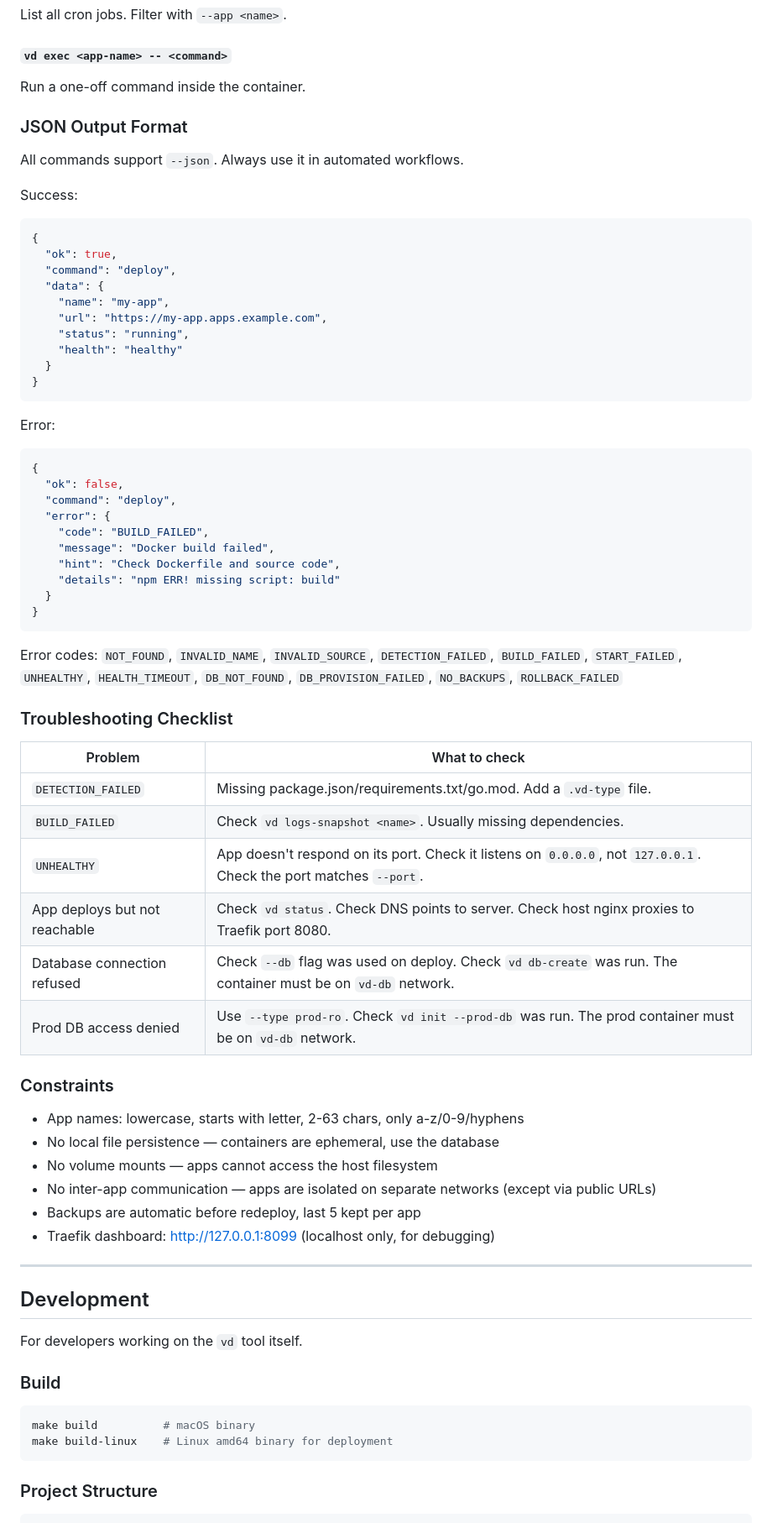
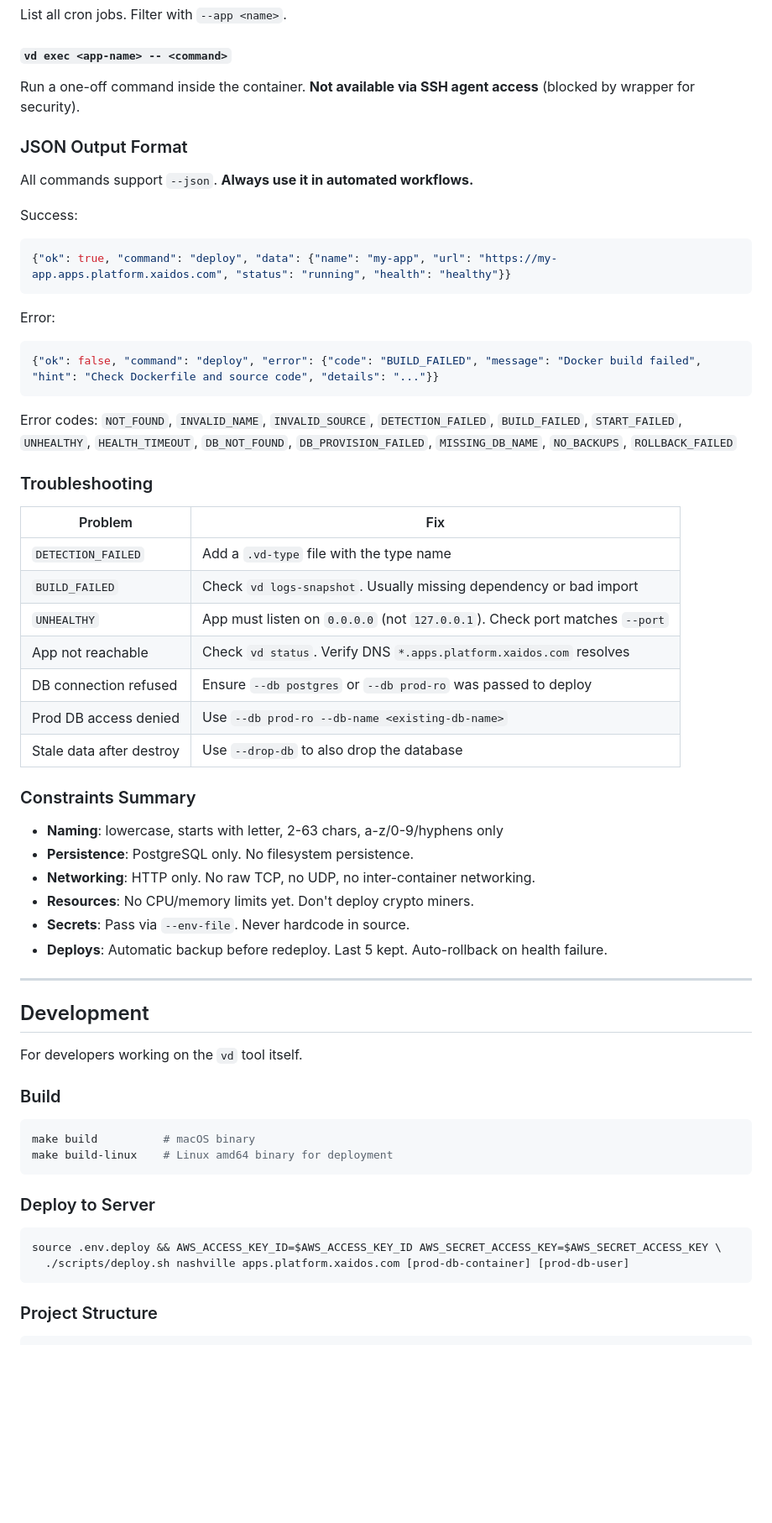
Before and after one commit to ismakov-dh/claude-vibe-deploy, a Markdown page: CLAUDE.md, the part around one of its changes. Shown at 84% size. Drawn GitHub-style; blank space fills up the shorter version.

````diff
--- a/CLAUDE.md
+++ b/CLAUDE.md
@@ -188,61 +214,45 @@ Remove all cron jobs for an app.
 List all cron jobs. Filter with `--app <name>`.
 
 #### `vd exec <app-name> -- <command>`
-Run a one-off command inside the container.
+
+Run a one-off command inside the container. **Not available via SSH agent access** (blocked by wrapper for security).
 
 ### JSON Output Format
 
-All commands support `--json`. Always use it in automated workflows.
+All commands support `--json`. **Always use it in automated workflows.**
 
 Success:
 ```json
-{
-  "ok": true,
-  "command": "deploy",
-  "data": {
-    "name": "my-app",
-    "url": "https://my-app.apps.example.com",
-    "status": "running",
-    "health": "healthy"
-  }
-}
+{"ok": true, "command": "deploy", "data": {"name": "my-app", "url": "https://my-app.apps.platform.xaidos.com", "status": "running", "health": "healthy"}}
 ```
 
 Error:
 ```json
-{
-  "ok": false,
-  "command": "deploy",
-  "error": {
-    "code": "BUILD_FAILED",
-    "message": "Docker build failed",
-    "hint": "Check Dockerfile and source code",
-    "details": "npm ERR! missing script: build"
-  }
-}
+{"ok": false, "command": "deploy", "error": {"code": "BUILD_FAILED", "message": "Docker build failed", "hint": "Check Dockerfile and source code", "details": "..."}}
 ```
 
-Error codes: `NOT_FOUND`, `INVALID_NAME`, `INVALID_SOURCE`, `DETECTION_FAILED`, `BUILD_FAILED`, `START_FAILED`, `UNHEALTHY`, `HEALTH_TIMEOUT`, `DB_NOT_FOUND`, `DB_PROVISION_FAILED`, `NO_BACKUPS`, `ROLLBACK_FAILED`
+Error codes: `NOT_FOUND`, `INVALID_NAME`, `INVALID_SOURCE`, `DETECTION_FAILED`, `BUILD_FAILED`, `START_FAILED`, `UNHEALTHY`, `HEALTH_TIMEOUT`, `DB_NOT_FOUND`, `DB_PROVISION_FAILED`, `MISSING_DB_NAME`, `NO_BACKUPS`, `ROLLBACK_FAILED`
 
-### Troubleshooting Checklist
+### Troubleshooting
 
-| Problem | What to check |
-|---------|--------------|
-| `DETECTION_FAILED` | Missing package.json/requirements.txt/go.mod. Add a `.vd-type` file. |
-| `BUILD_FAILED` | Check `vd logs-snapshot <name>`. Usually missing dependencies. |
-| `UNHEALTHY` | App doesn't respond on its port. Check it listens on `0.0.0.0`, not `127.0.0.1`. Check the port matches `--port`. |
-| App deploys but not reachable | Check `vd status`. Check DNS points to server. Check host nginx proxies to Traefik port 8080. |
-| Database connection refused | Check `--db` flag was used on deploy. Check `vd db-create` was run. The container must be on `vd-db` network. |
-| Prod DB access denied | Use `--type prod-ro`. Check `vd init --prod-db` was run. The prod container must be on `vd-db` network. |
+| Problem | Fix |
+|---------|-----|
+| `DETECTION_FAILED` | Add a `.vd-type` file with the type name |
+| `BUILD_FAILED` | Check `vd logs-snapshot`. Usually missing dependency or bad import |
+| `UNHEALTHY` | App must listen on `0.0.0.0` (not `127.0.0.1`). Check port matches `--port` |
+| App not reachable | Check `vd status`. Verify DNS `*.apps.platform.xaidos.com` resolves |
+| DB connection refused | Ensure `--db postgres` or `--db prod-ro` was passed to deploy |
+| Prod DB access denied | Use `--db prod-ro --db-name <existing-db-name>` |
+| Stale data after destroy | Use `--drop-db` to also drop the database |
 
-### Constraints
+### Constraints Summary
 
-- App names: lowercase, starts with letter, 2-63 chars, only a-z/0-9/hyphens
-- No local file persistence — containers are ephemeral, use the database
-- No volume mounts — apps cannot access the host filesystem
-- No inter-app communication — apps are isolated on separate networks (except via public URLs)
-- Backups are automatic before redeploy, last 5 kept per app
-- Traefik dashboard: http://127.0.0.1:8099 (localhost only, for debugging)
+- **Naming**: lowercase, starts with letter, 2-63 chars, a-z/0-9/hyphens only
+- **Persistence**: PostgreSQL only. No filesystem persistence.
+- **Networking**: HTTP only. No raw TCP, no UDP, no inter-container networking.
+- **Resources**: No CPU/memory limits yet. Don't deploy crypto miners.
+- **Secrets**: Pass via `--env-file`. Never hardcode in source.
+- **Deploys**: Automatic backup before redeploy. Last 5 kept. Auto-rollback on health failure.
 
 ---
 
@@ -255,6 +265,13 @@ For developers working on the `vd` tool itself.
 ```bash
 make build          # macOS binary
 make build-linux    # Linux amd64 binary for deployment
+```
+
+### Deploy to Server
+
+```bash
+source .env.deploy && AWS_ACCESS_KEY_ID=$AWS_ACCESS_KEY_ID AWS_SECRET_ACCESS_KEY=$AWS_SECRET_ACCESS_KEY \
+  ./scripts/deploy.sh nashville apps.platform.xaidos.com [prod-db-container] [prod-db-user]
 ```
 
 ### Project Structure
````
Also changed, not shown: other parts of CLAUDE.md (+132 -119 lines).
